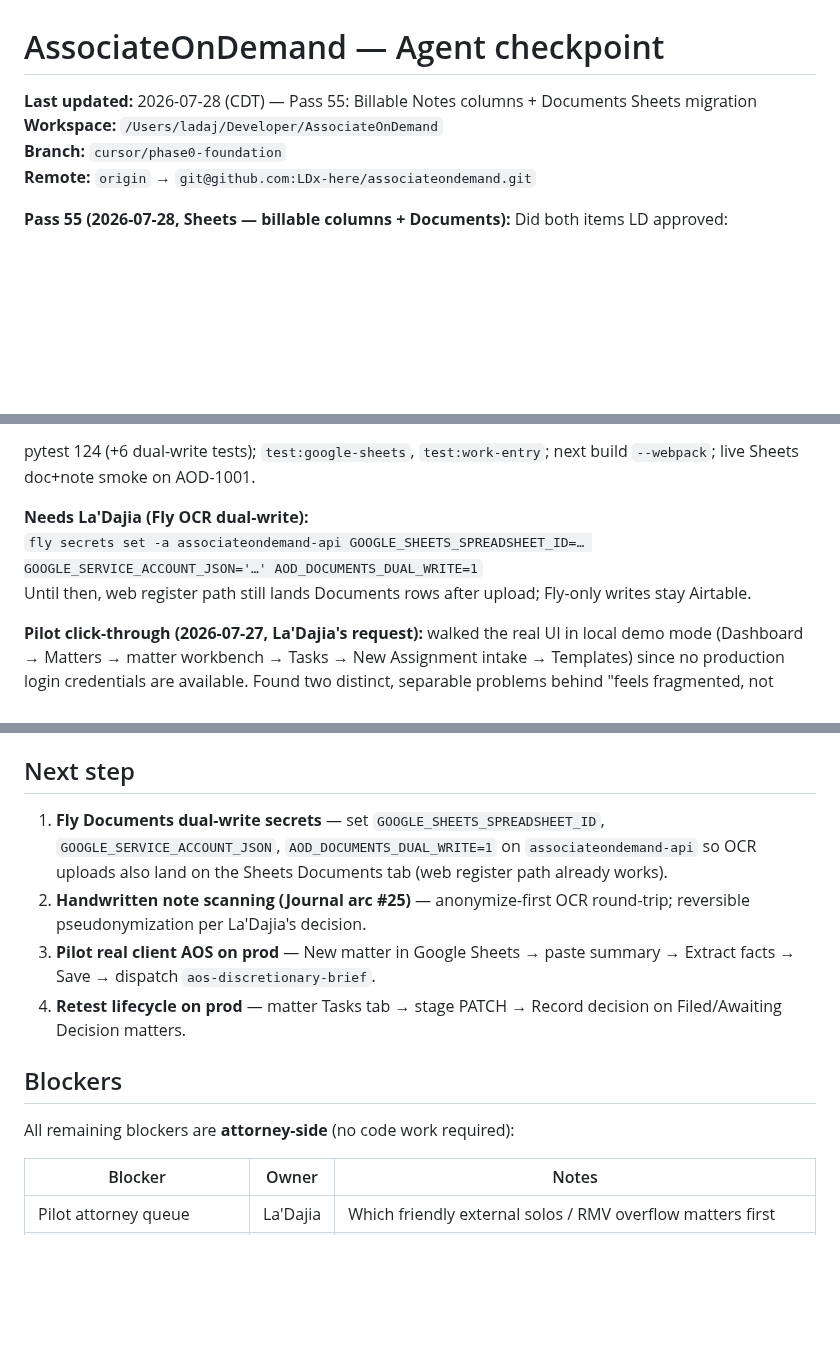
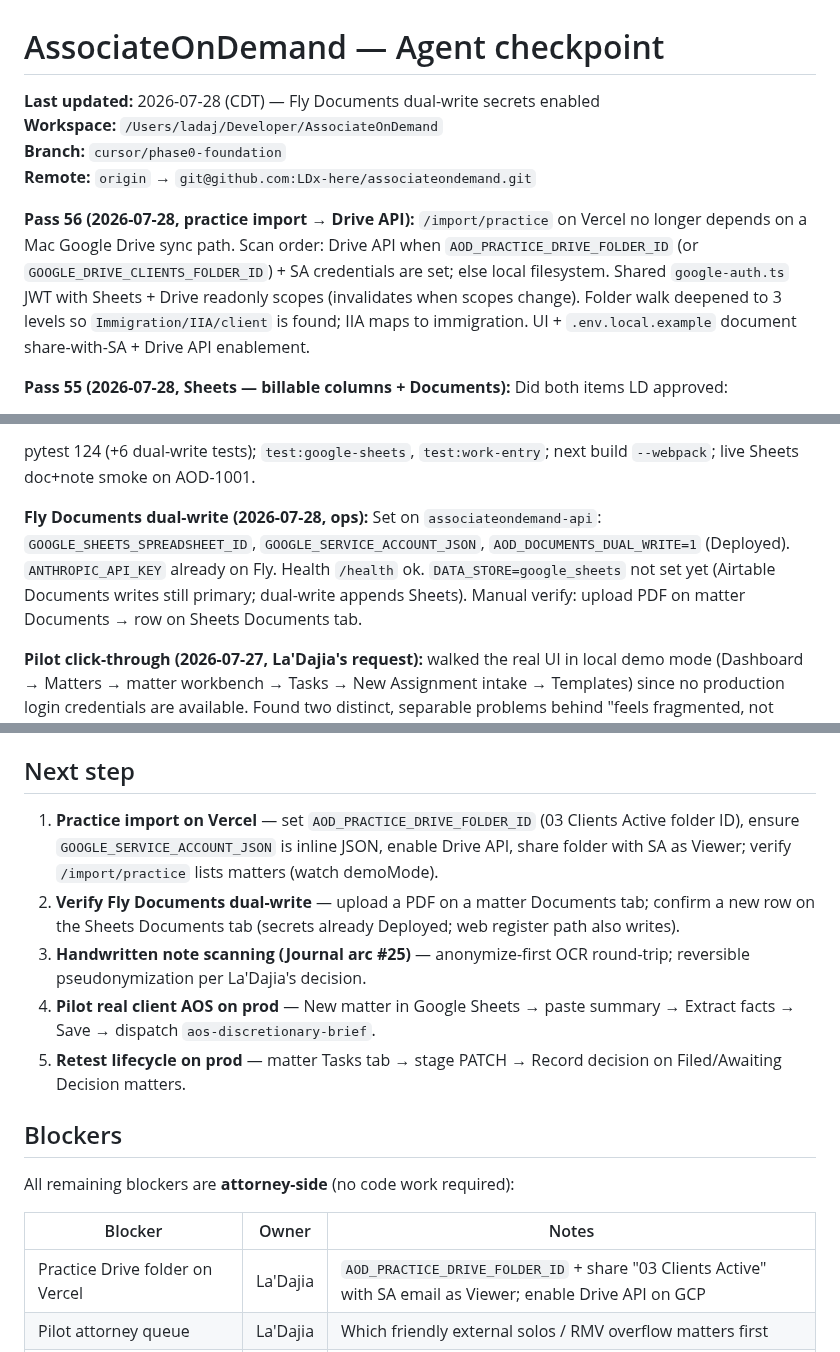
Before and after one commit to LDx-here/associateondemand, a Markdown page: CHECKPOINT.md, 3 parts joined by grey strips. Rendered like a GitHub page; blank space fills up the shorter version.

Commit message:
checkpoint: enable Fly Documents dual-write secrets
Co-authored-by: Cursor <cursoragent@cursor.com>

```diff
--- a/CHECKPOINT.md
+++ b/CHECKPOINT.md
@@ -1,9 +1,11 @@
 # AssociateOnDemand — Agent checkpoint
 
-**Last updated:** 2026-07-28 (CDT) — Pass 55: Billable Notes columns + Documents Sheets migration
+**Last updated:** 2026-07-28 (CDT) — Fly Documents dual-write secrets enabled
 **Workspace:** `/Users/ladaj/Developer/AssociateOnDemand`
 **Branch:** `cursor/phase0-foundation`
 **Remote:** `origin` → `git@github.com:LDx-here/associateondemand.git`
+
+**Pass 56 (2026-07-28, practice import → Drive API):** `/import/practice` on Vercel no longer depends on a Mac Google Drive sync path. Scan order: Drive API when `AOD_PRACTICE_DRIVE_FOLDER_ID` (or `GOOGLE_DRIVE_CLIENTS_FOLDER_ID`) + SA credentials are set; else local filesystem. Shared `google-auth.ts` JWT with Sheets + Drive readonly scopes (invalidates when scopes change). Folder walk deepened to 3 levels so `Immigration/IIA/client` is found; IIA maps to immigration. UI + `.env.local.example` document share-with-SA + Drive API enablement.
 
 **Pass 55 (2026-07-28, Sheets — billable columns + Documents):** Did both items LD approved:
 
@@ -12,9 +14,7 @@
 
 pytest 124 (+6 dual-write tests); `test:google-sheets`, `test:work-entry`; next build `--webpack`; live Sheets doc+note smoke on AOD-1001.
 
-**Needs La'Dajia (Fly OCR dual-write):**
-`fly secrets set -a associateondemand-api GOOGLE_SHEETS_SPREADSHEET_ID=… GOOGLE_SERVICE_ACCOUNT_JSON='…' AOD_DOCUMENTS_DUAL_WRITE=1`
-Until then, web register path still lands Documents rows after upload; Fly-only writes stay Airtable.
+**Fly Documents dual-write (2026-07-28, ops):** Set on `associateondemand-api`: `GOOGLE_SHEETS_SPREADSHEET_ID`, `GOOGLE_SERVICE_ACCOUNT_JSON`, `AOD_DOCUMENTS_DUAL_WRITE=1` (Deployed). `ANTHROPIC_API_KEY` already on Fly. Health `/health` ok. `DATA_STORE=google_sheets` not set yet (Airtable Documents writes still primary; dual-write appends Sheets). Manual verify: upload PDF on matter Documents → row on Sheets Documents tab.
 
 **Pilot click-through (2026-07-27, La'Dajia's request):** walked the real UI in local demo mode (Dashboard → Matters → matter workbench → Tasks → New Assignment intake → Templates) since no production login credentials are available. Found two distinct, separable problems behind "feels fragmented, not built": (1) every screen narrates the user as a *different* attorney submitting work *to* RMV ("RMV is drafting," the consent checkbox saying "you remain the attorney of record" as if RMV were someone else) — language, not architecture, and exactly the rename work deprioritized earlier tonight, now with concrete evidence it matters; (2) Immigration and PI don't feel like separate organized spaces because **PI was never actually built out** — Templates catalog had exactly one PI deliverable (Demand Letter, "Coming soon") against Immigration's four "Available now" entries plus a 17-variant paragraph library on AOS specifically; Matters list filters (Country/Posture/Court) are immigration-shaped; matter workbench tabs (Procedural timeline, Legal elements) don't have a natural PI home. Full findings + competitor sourcing (eImmigration's intake→workflow→e-filing journey, Clio's PI-specific damages/medical/HIPAA fields) given to La'Dajia; she chose PI depth first, then Immigration breadth (asylum + family-based, not cancellation/VAWA — confirmed with her directly).
 
@@ -711,10 +712,11 @@ Full index: [`.aod-context/README.md`](.aod-context/README.md) · [`docs/strateg
 
 ## Next step
 
-1. **Fly Documents dual-write secrets** — set `GOOGLE_SHEETS_SPREADSHEET_ID`, `GOOGLE_SERVICE_ACCOUNT_JSON`, `AOD_DOCUMENTS_DUAL_WRITE=1` on `associateondemand-api` so OCR uploads also land on the Sheets Documents tab (web register path already works).
-2. **Handwritten note scanning (Journal arc #25)** — anonymize-first OCR round-trip; reversible pseudonymization per La'Dajia's decision.
-3. **Pilot real client AOS on prod** — New matter in Google Sheets → paste summary → Extract facts → Save → dispatch `aos-discretionary-brief`.
-4. **Retest lifecycle on prod** — matter Tasks tab → stage PATCH → Record decision on Filed/Awaiting Decision matters.
+1. **Practice import on Vercel** — set `AOD_PRACTICE_DRIVE_FOLDER_ID` (03 Clients Active folder ID), ensure `GOOGLE_SERVICE_ACCOUNT_JSON` is inline JSON, enable Drive API, share folder with SA as Viewer; verify `/import/practice` lists matters (watch demoMode).
+2. **Verify Fly Documents dual-write** — upload a PDF on a matter Documents tab; confirm a new row on the Sheets Documents tab (secrets already Deployed; web register path also writes).
+3. **Handwritten note scanning (Journal arc #25)** — anonymize-first OCR round-trip; reversible pseudonymization per La'Dajia's decision.
+4. **Pilot real client AOS on prod** — New matter in Google Sheets → paste summary → Extract facts → Save → dispatch `aos-discretionary-brief`.
+5. **Retest lifecycle on prod** — matter Tasks tab → stage PATCH → Record decision on Filed/Awaiting Decision matters.
 
 ## Blockers
 
@@ -722,6 +724,7 @@ All remaining blockers are **attorney-side** (no code work required):
 
 | Blocker | Owner | Notes |
 |---------|-------|-------|
+| Practice Drive folder on Vercel | La'Dajia | `AOD_PRACTICE_DRIVE_FOLDER_ID` + share "03 Clients Active" with SA email as Viewer; enable Drive API on GCP |
 | Pilot attorney queue | La'Dajia | Which friendly external solos / RMV overflow matters first |
 | Bar counsel for B2B overflow + $99 self-serve tier | La'Dajia | Required before self-serve AI tier ships (Phase 3+ gate) |
 | Supabase custom SMTP (Resend) | La'Dajia | Magic link / password reset — **password sign-in works**; see `docs/runbooks/auth-email-setup.md` |
```
Also changed, not shown: other parts of CHECKPOINT.md (+1 -0 lines), activity_log.md (+1 -0 lines).
